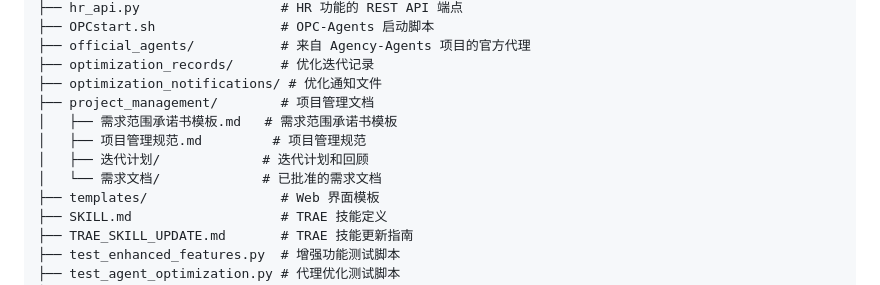
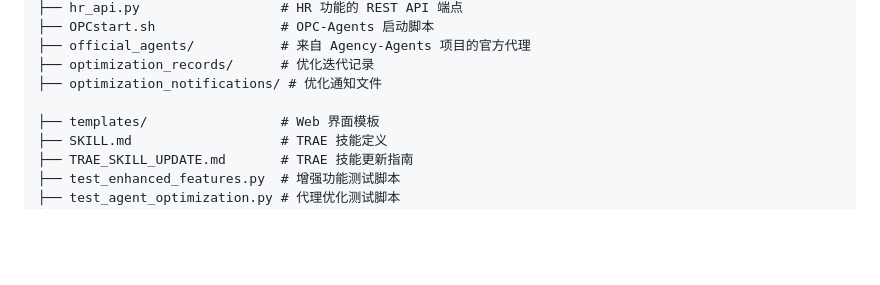
Before and after one commit to lulin70/OPC-Agents, a Markdown page: README-CN.md, the part around the change. Rendered like a GitHub page; blank space fills up the shorter version.

```diff
--- a/README-CN.md
+++ b/README-CN.md
@@ -52,11 +52,7 @@ OPC-Agents/
 ├── official_agents/           # 来自 Agency-Agents 项目的官方代理
 ├── optimization_records/      # 优化迭代记录
 ├── optimization_notifications/ # 优化通知文件
-├── project_management/        # 项目管理文档
-│   ├── 需求范围承诺书模板.md   # 需求范围承诺书模板
-│   ├── 项目管理规范.md         # 项目管理规范
-│   ├── 迭代计划/             # 迭代计划和回顾
-│   └── 需求文档/             # 已批准的需求文档
+
 ├── templates/                 # Web 界面模板
 ├── SKILL.md                   # TRAE 技能定义
 ├── TRAE_SKILL_UPDATE.md       # TRAE 技能更新指南
```
Also changed, not shown: README.md (+1 -5 lines).
